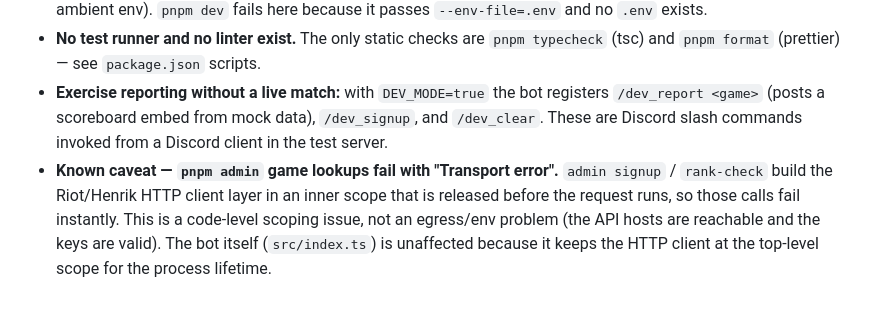
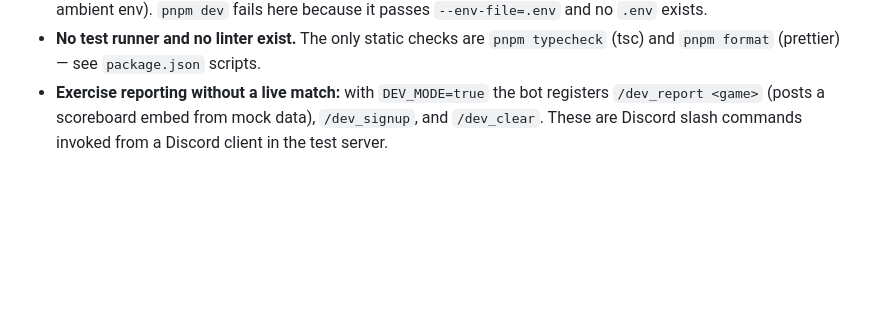
Before and after one commit to erik-bobinski/riot-tracker-bot, a Markdown page: AGENTS.md, the part around the change. Drawn GitHub-style; blank space fills up the shorter version.

Commit message:
docs(agents): drop stale admin CLI transport-error caveat
Co-authored-by: Erik <erik-bobinski@users.noreply.github.com>

```diff
--- a/AGENTS.md
+++ b/AGENTS.md
@@ -35,4 +35,3 @@ This a repo for a discord bot that reports newly completed matches of video game
 - **Secrets are ambient env vars, not a `.env` file.** `DISCORD_BOT_TOKEN`, `NOTIFICATION_CHANNEL_ID`, `RIOT_API_KEY`, `HENRIK_API_KEY`, and `DEV_MODE=true` are injected into the environment. Run the bot with `pnpm start` (reads ambient env). `pnpm dev` fails here because it passes `--env-file=.env` and no `.env` exists.
 - **No test runner and no linter exist.** The only static checks are `pnpm typecheck` (tsc) and `pnpm format` (prettier) — see `package.json` scripts.
 - **Exercise reporting without a live match:** with `DEV_MODE=true` the bot registers `/dev_report <game>` (posts a scoreboard embed from mock data), `/dev_signup`, and `/dev_clear`. These are Discord slash commands invoked from a Discord client in the test server.
-- **Known caveat — `pnpm admin` game lookups fail with "Transport error".** `admin signup` / `rank-check` build the Riot/Henrik HTTP client layer in an inner scope that is released before the request runs, so those calls fail instantly. This is a code-level scoping issue, not an egress/env problem (the API hosts are reachable and the keys are valid). The bot itself (`src/index.ts`) is unaffected because it keeps the HTTP client at the top-level scope for the process lifetime.
```
